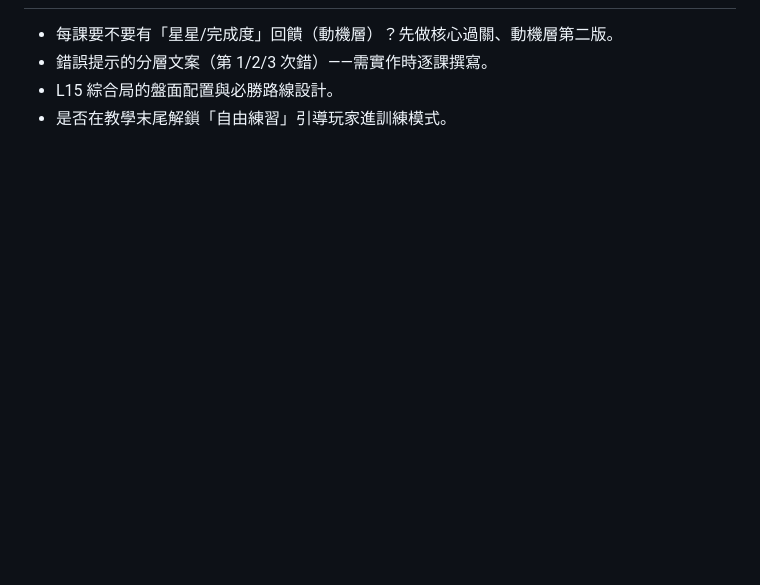
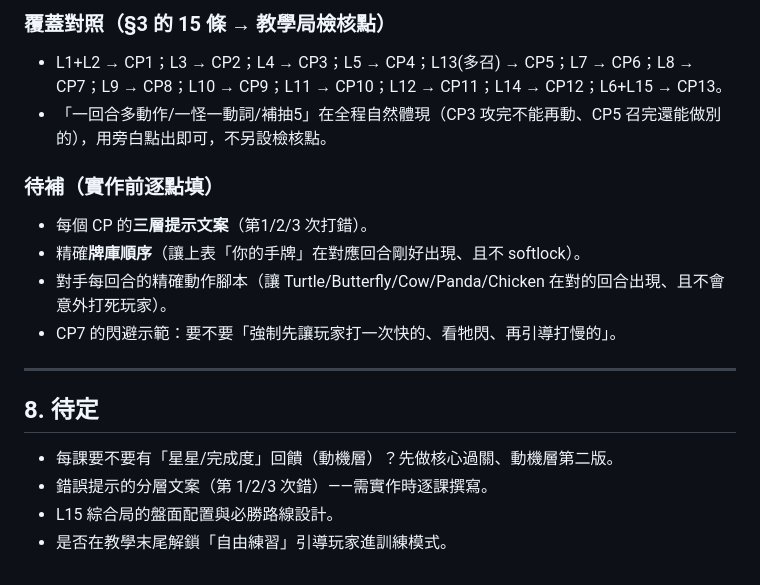
Before and after one commit to colombo0718/strategy-space, a Markdown page: SentenceSummoner/TEACHING-CURRICULUM.md, the part around one of its changes. Drawn GitHub-style; blank space fills up the shorter version.

```diff
--- a/SentenceSummoner/TEACHING-CURRICULUM.md
+++ b/SentenceSummoner/TEACHING-CURRICULUM.md
@@ -147,3 +173,16 @@ TeachingGame = {
+### 覆蓋對照（§3 的 15 條 → 教學局檢核點）
+- L1+L2 → CP1；L3 → CP2；L4 → CP3；L5 → CP4；L13(多召) → CP5；L7 → CP6；L8 → CP7；L9 → CP8；L10 → CP9；L11 → CP10；L12 → CP11；L14 → CP12；L6+L15 → CP13。
+- 「一回合多動作/一怪一動詞/補抽5」在全程自然體現（CP3 攻完不能再動、CP5 召完還能做別的），用旁白點出即可，不另設檢核點。
+
+### 待補（實作前逐點填）
+- 每個 CP 的**三層提示文案**（第1/2/3 次打錯）。
+- 精確**牌庫順序**（讓上表「你的手牌」在對應回合剛好出現、且不 softlock）。
+- 對手每回合的精確動作腳本（讓 Turtle/Butterfly/Cow/Panda/Chicken 在對的回合出現、且不會意外打死玩家）。
+- CP7 的閃避示範：要不要「強制先讓玩家打一次快的、看牠閃、再引導打慢的」。
+
+---
+
+## 8. 待定
 
 - 每課要不要有「星星/完成度」回饋（動機層）？先做核心過關、動機層第二版。
 - 錯誤提示的分層文案（第 1/2/3 次錯）——需實作時逐課撰寫。
```
Also changed, not shown: other parts of SentenceSummoner/TEACHING-CURRICULUM.md (+27 -1 lines).
